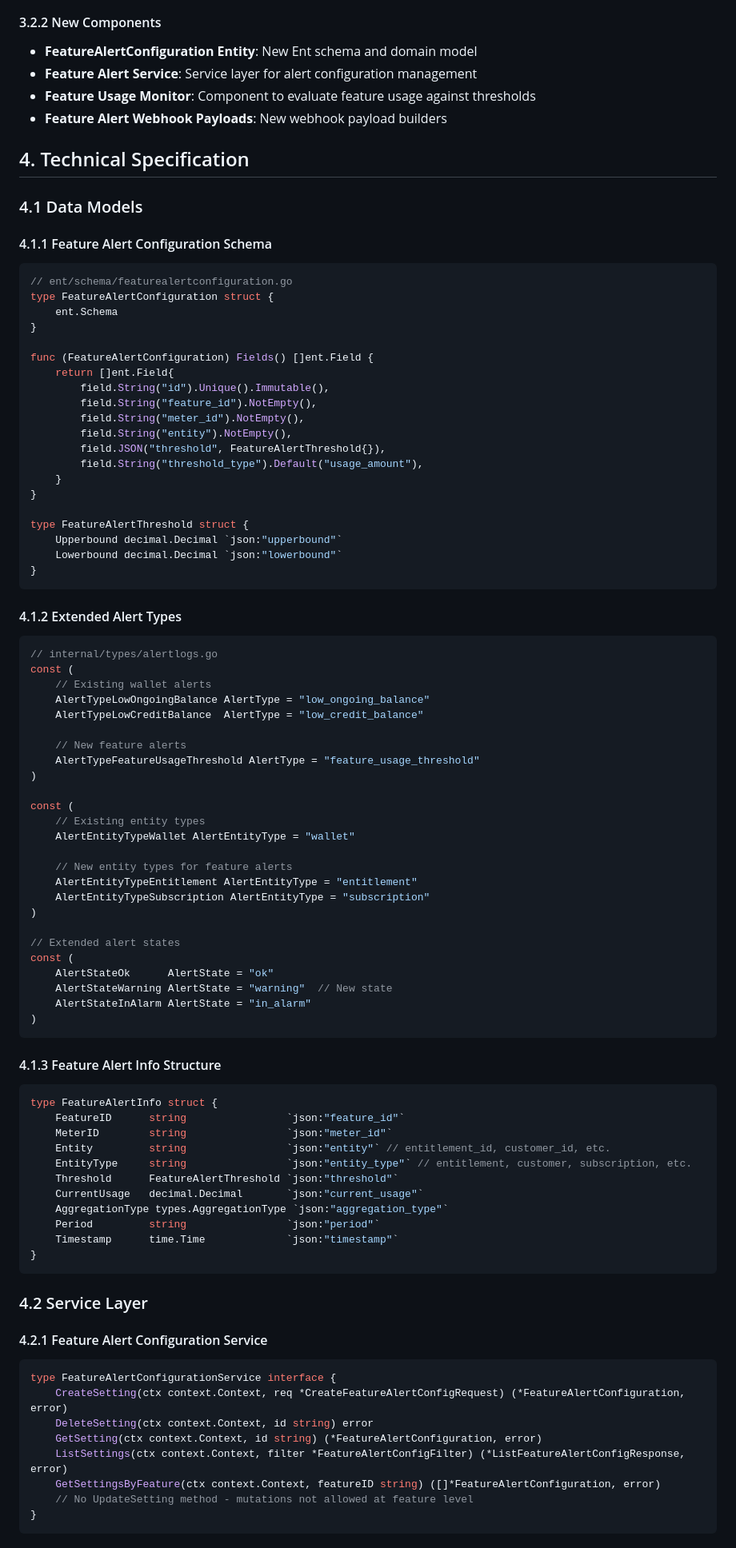
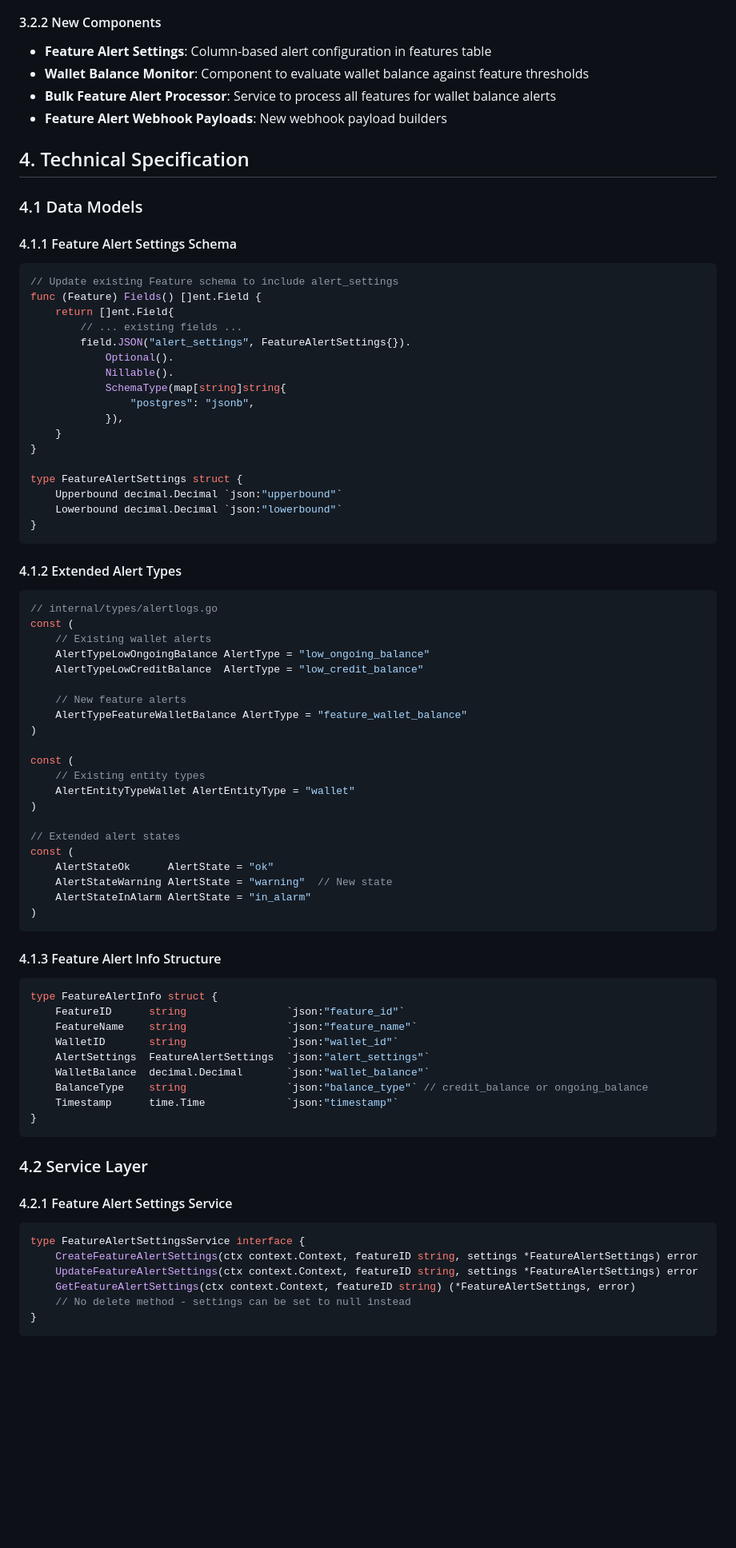
Before and after one commit to vidinfra/flexprice, a Markdown page: docs/prds/sentinel_alert_engine.md, the part around one of its changes. Shown at 80% size. GitHub-like rendering; blank space fills up the shorter version.

````diff
--- a/docs/prds/sentinel_alert_engine.md
+++ b/docs/prds/sentinel_alert_engine.md
@@ -123,34 +112,31 @@ The system supports three distinct alert states based on usage value comparison:
 - **Alert Service**: Extend current alert service for feature monitoring
 
 #### 3.2.2 New Components
-- **FeatureAlertConfiguration Entity**: New Ent schema and domain model
-- **Feature Alert Service**: Service layer for alert configuration management
-- **Feature Usage Monitor**: Component to evaluate feature usage against thresholds
+- **Feature Alert Settings**: Column-based alert configuration in features table
+- **Wallet Balance Monitor**: Component to evaluate wallet balance against feature thresholds
+- **Bulk Feature Alert Processor**: Service to process all features for wallet balance alerts
 - **Feature Alert Webhook Payloads**: New webhook payload builders
 
 ## 4. Technical Specification
 
 ### 4.1 Data Models
 
-#### 4.1.1 Feature Alert Configuration Schema
+#### 4.1.1 Feature Alert Settings Schema
 ```go
-// ent/schema/featurealertconfiguration.go
-type FeatureAlertConfiguration struct {
-    ent.Schema
-}
-
-func (FeatureAlertConfiguration) Fields() []ent.Field {
+// Update existing Feature schema to include alert_settings
+func (Feature) Fields() []ent.Field {
     return []ent.Field{
-        field.String("id").Unique().Immutable(),
-        field.String("feature_id").NotEmpty(),
-        field.String("meter_id").NotEmpty(),
-        field.String("entity").NotEmpty(),
-        field.JSON("threshold", FeatureAlertThreshold{}),
-        field.String("threshold_type").Default("usage_amount"),
+        // ... existing fields ...
+        field.JSON("alert_settings", FeatureAlertSettings{}).
+            Optional().
+            Nillable().
+            SchemaType(map[string]string{
+                "postgres": "jsonb",
+            }),
     }
 }
 
-type FeatureAlertThreshold struct {
+type FeatureAlertSettings struct {
     Upperbound decimal.Decimal `json:"upperbound"`
     Lowerbound decimal.Decimal `json:"lowerbound"`
 }
@@ -165,16 +151,12 @@ const (
     AlertTypeLowCreditBalance  AlertType = "low_credit_balance"
 
     // New feature alerts
-    AlertTypeFeatureUsageThreshold AlertType = "feature_usage_threshold"
+    AlertTypeFeatureWalletBalance AlertType = "feature_wallet_balance"
 )
 
 const (
     // Existing entity types
     AlertEntityTypeWallet AlertEntityType = "wallet"
-
-    // New entity types for feature alerts
-    AlertEntityTypeEntitlement AlertEntityType = "entitlement"
-    AlertEntityTypeSubscription AlertEntityType = "subscription"
 )
 
 // Extended alert states
@@ -189,28 +171,24 @@ const (
 ```go
 type FeatureAlertInfo struct {
     FeatureID      string                `json:"feature_id"`
-    MeterID        string                `json:"meter_id"`
-    Entity         string                `json:"entity"` // entitlement_id, customer_id, etc.
-    EntityType     string                `json:"entity_type"` // entitlement, customer, subscription, etc.
-    Threshold      FeatureAlertThreshold `json:"threshold"`
-    CurrentUsage   decimal.Decimal       `json:"current_usage"`
-    AggregationType types.AggregationType `json:"aggregation_type"`
-    Period         string                `json:"period"`
+    FeatureName    string                `json:"feature_name"`
+    WalletID       string                `json:"wallet_id"`
+    AlertSettings  FeatureAlertSettings  `json:"alert_settings"`
+    WalletBalance  decimal.Decimal       `json:"wallet_balance"`
+    BalanceType    string                `json:"balance_type"` // credit_balance or ongoing_balance
     Timestamp      time.Time             `json:"timestamp"`
 }
 ```
 
 ### 4.2 Service Layer
 
-#### 4.2.1 Feature Alert Configuration Service
+#### 4.2.1 Feature Alert Settings Service
 ```go
-type FeatureAlertConfigurationService interface {
-    CreateSetting(ctx context.Context, req *CreateFeatureAlertConfigRequest) (*FeatureAlertConfiguration, error)
-    DeleteSetting(ctx context.Context, id string) error
-    GetSetting(ctx context.Context, id string) (*FeatureAlertConfiguration, error)
-    ListSettings(ctx context.Context, filter *FeatureAlertConfigFilter) (*ListFeatureAlertConfigResponse, error)
-    GetSettingsByFeature(ctx context.Context, featureID string) ([]*FeatureAlertConfiguration, error)
-    // No UpdateSetting method - mutations not allowed at feature level
+type FeatureAlertSettingsService interface {
+    CreateFeatureAlertSettings(ctx context.Context, featureID string, settings *FeatureAlertSettings) error
+    UpdateFeatureAlertSettings(ctx context.Context, featureID string, settings *FeatureAlertSettings) error
+    GetFeatureAlertSettings(ctx context.Context, featureID string) (*FeatureAlertSettings, error)
+    // No delete method - settings can be set to null instead
 }
 ```
 
````
Also changed, not shown: other parts of docs/prds/sentinel_alert_engine.md (+152 -135 lines).
